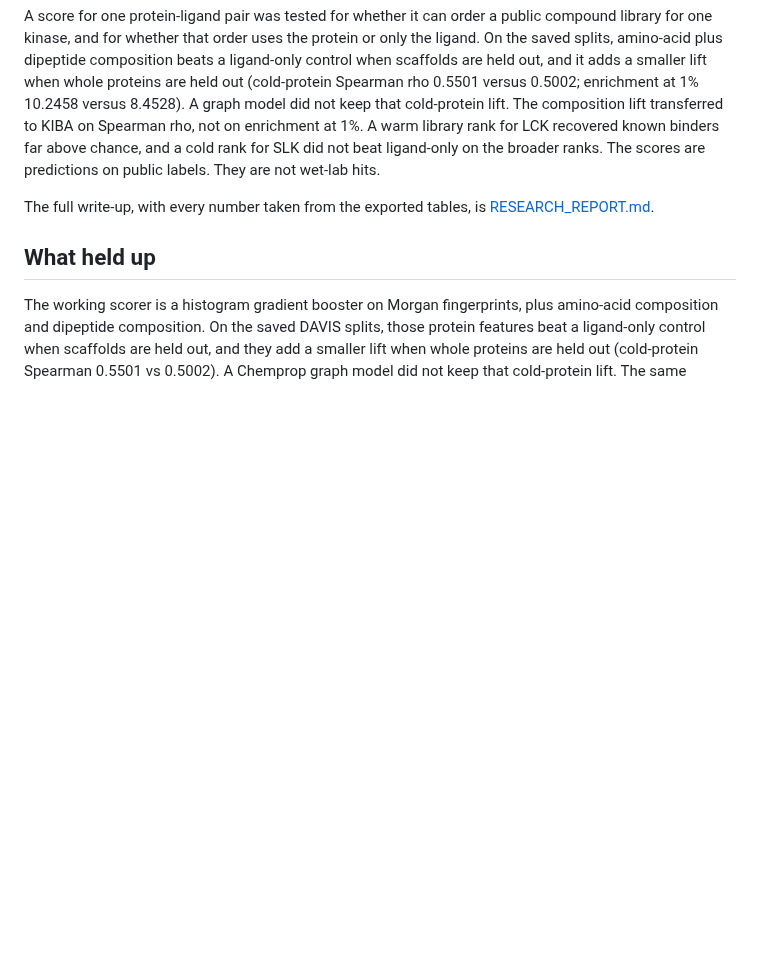
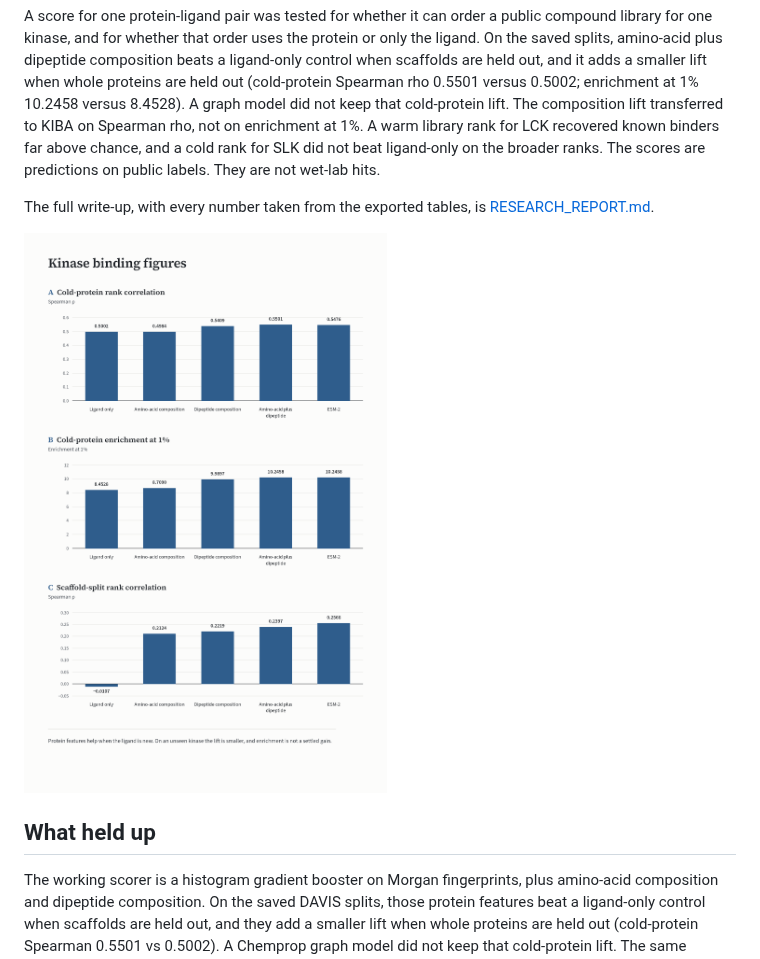
Before and after one commit to slindelow/receptor-protein-classification, a Markdown page: README.md, the part around the change. Rendered like a GitHub page; pictures changed too: figures/kinase-binding-figures.png (added); blank space fills up the shorter version.

```diff
--- a/README.md
+++ b/README.md
@@ -5,6 +5,8 @@ Sofia Lindelow. 2026-10-03.
 A score for one protein-ligand pair was tested for whether it can order a public compound library for one kinase, and for whether that order uses the protein or only the ligand. On the saved splits, amino-acid plus dipeptide composition beats a ligand-only control when scaffolds are held out, and it adds a smaller lift when whole proteins are held out (cold-protein Spearman rho 0.5501 versus 0.5002; enrichment at 1% 10.2458 versus 8.4528). A graph model did not keep that cold-protein lift. The composition lift transferred to KIBA on Spearman rho, not on enrichment at 1%. A warm library rank for LCK recovered known binders far above chance, and a cold rank for SLK did not beat ligand-only on the broader ranks. The scores are predictions on public labels. They are not wet-lab hits.
 
 The full write-up, with every number taken from the exported tables, is [RESEARCH_REPORT.md](RESEARCH_REPORT.md).
+
+![Cold-protein and scaffold-split comparisons. Protein features raise rank correlation when scaffolds are held out. On held-out kinases the Spearman difference is smaller, and enrichment at 1% is not a settled gain.](figures/kinase-binding-figures.png)
 
 ## What held up
 
```
Also changed, not shown: RESEARCH_REPORT.md (+2 -0 lines).
